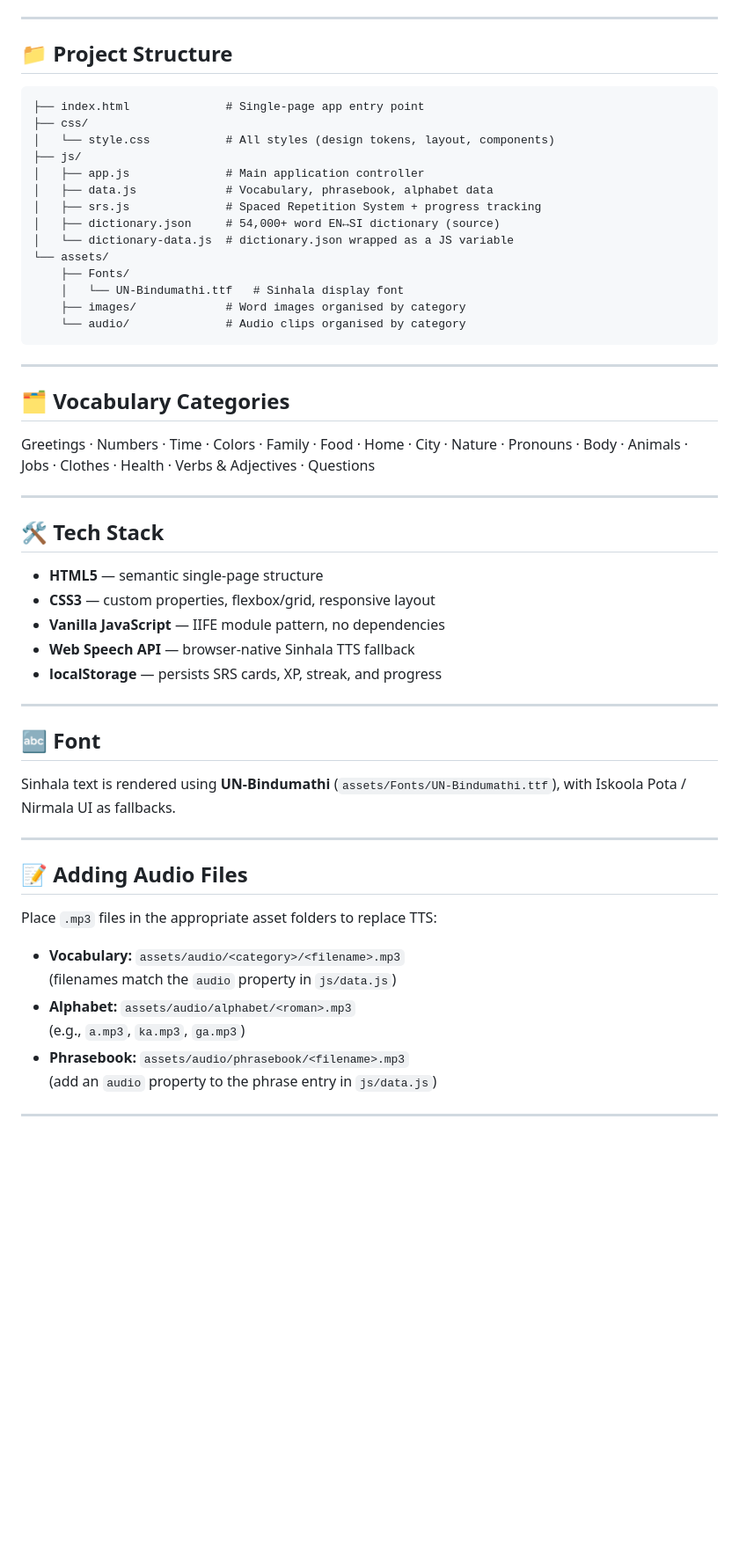
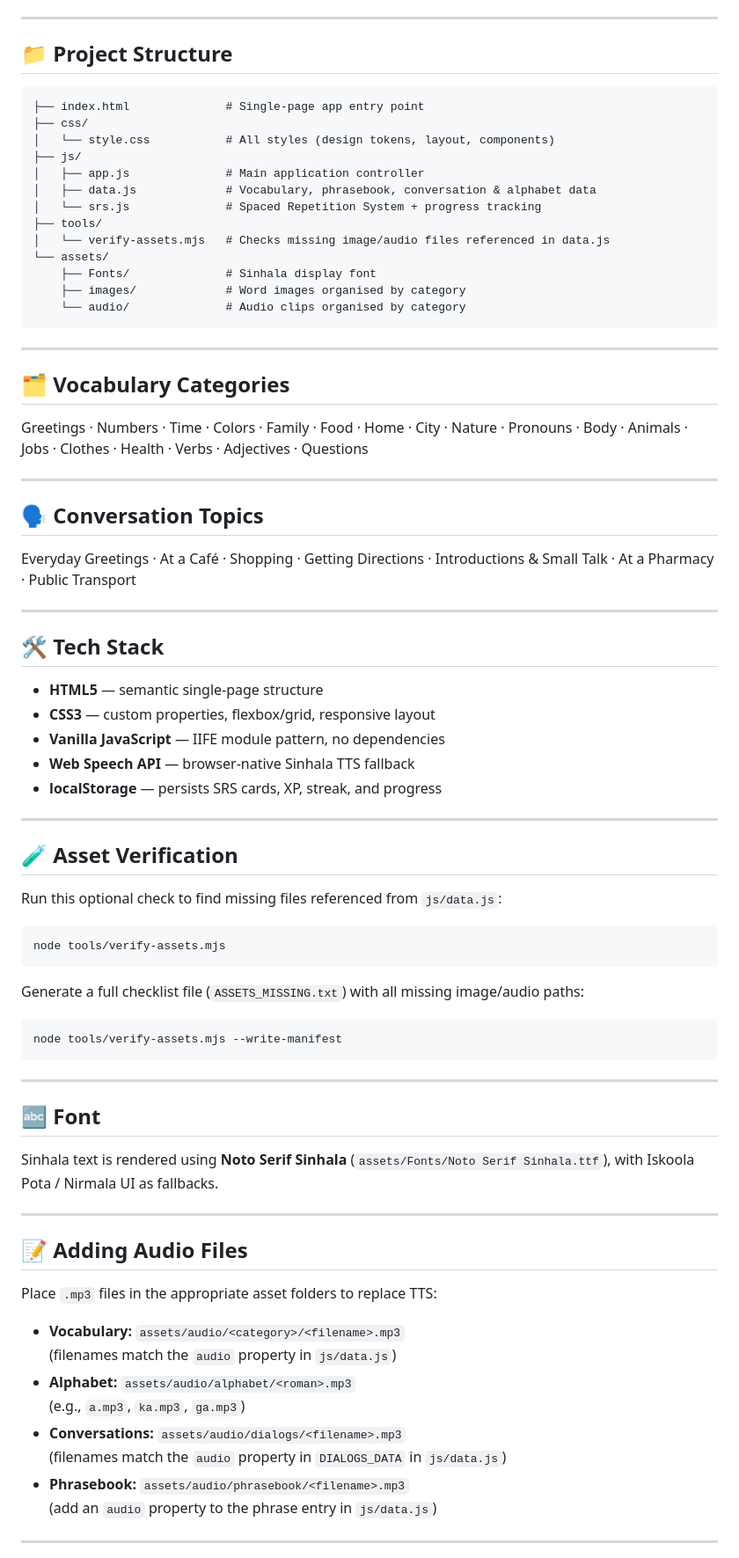
Before and after one commit to Dinuka0001/SinhalaEase, a Markdown page: README.md, the part around one of its changes. Shown at 88% size. GitHub-like rendering; blank space fills up the shorter version.

Commit message:
Revise README.md for features and structure updates
Updated features, project structure, and asset verification sections in README.md. Added conversation topics and updated font information.

````diff
--- a/README.md
+++ b/README.md
@@ -45,19 +45,18 @@ index.html  ← double-click to open in any browser
 
 ## 📁 Project Structure
 
-```
+```text
 ├── index.html              # Single-page app entry point
 ├── css/
 │   └── style.css           # All styles (design tokens, layout, components)
 ├── js/
 │   ├── app.js              # Main application controller
-│   ├── data.js             # Vocabulary, phrasebook, alphabet data
-│   ├── srs.js              # Spaced Repetition System + progress tracking
-│   ├── dictionary.json     # 54,000+ word EN↔SI dictionary (source)
-│   └── dictionary-data.js  # dictionary.json wrapped as a JS variable
+│   ├── data.js             # Vocabulary, phrasebook, conversation & alphabet data
+│   └── srs.js              # Spaced Repetition System + progress tracking
+├── tools/
+│   └── verify-assets.mjs   # Checks missing image/audio files referenced in data.js
 └── assets/
-    ├── Fonts/
-    │   └── UN-Bindumathi.ttf   # Sinhala display font
+    ├── Fonts/              # Sinhala display font
     ├── images/             # Word images organised by category
     └── audio/              # Audio clips organised by category
 ```
@@ -66,7 +65,13 @@ index.html  ← double-click to open in any browser
 
 ## 🗂️ Vocabulary Categories
 
-Greetings · Numbers · Time · Colors · Family · Food · Home · City · Nature · Pronouns · Body · Animals · Jobs · Clothes · Health · Verbs & Adjectives · Questions
+Greetings · Numbers · Time · Colors · Family · Food · Home · City · Nature · Pronouns · Body · Animals · Jobs · Clothes · Health · Verbs · Adjectives · Questions
+
+---
+
+## 🗣️ Conversation Topics
+
+Everyday Greetings · At a Café · Shopping · Getting Directions · Introductions & Small Talk · At a Pharmacy · Public Transport
 
 ---
 
@@ -80,9 +85,25 @@ Greetings · Numbers · Time · Colors · Family · Food · Home · City · Natu
 
 ---
 
+## 🧪 Asset Verification
+
+Run this optional check to find missing files referenced from `js/data.js`:
+
+```bash
+node tools/verify-assets.mjs
+```
+
+Generate a full checklist file (`ASSETS_MISSING.txt`) with all missing image/audio paths:
+
+```bash
+node tools/verify-assets.mjs --write-manifest
+```
+
+---
+
 ## 🔤 Font
 
-Sinhala text is rendered using **UN-Bindumathi** (`assets/Fonts/UN-Bindumathi.ttf`), with Iskoola Pota / Nirmala UI as fallbacks.
+Sinhala text is rendered using **Noto Serif Sinhala** (`assets/Fonts/Noto Serif Sinhala.ttf`), with Iskoola Pota / Nirmala UI as fallbacks.
 
 ---
 
@@ -94,6 +115,8 @@ Place `.mp3` files in the appropriate asset folders to replace TTS:
   (filenames match the `audio` property in `js/data.js`)
 - **Alphabet:** `assets/audio/alphabet/<roman>.mp3`
   (e.g., `a.mp3`, `ka.mp3`, `ga.mp3`)
+- **Conversations:** `assets/audio/dialogs/<filename>.mp3`
+  (filenames match the `audio` property in `DIALOGS_DATA` in `js/data.js`)
 - **Phrasebook:** `assets/audio/phrasebook/<filename>.mp3`
   (add an `audio` property to the phrase entry in `js/data.js`)
 
````
Also changed, not shown: other parts of README.md (+6 -6 lines).
